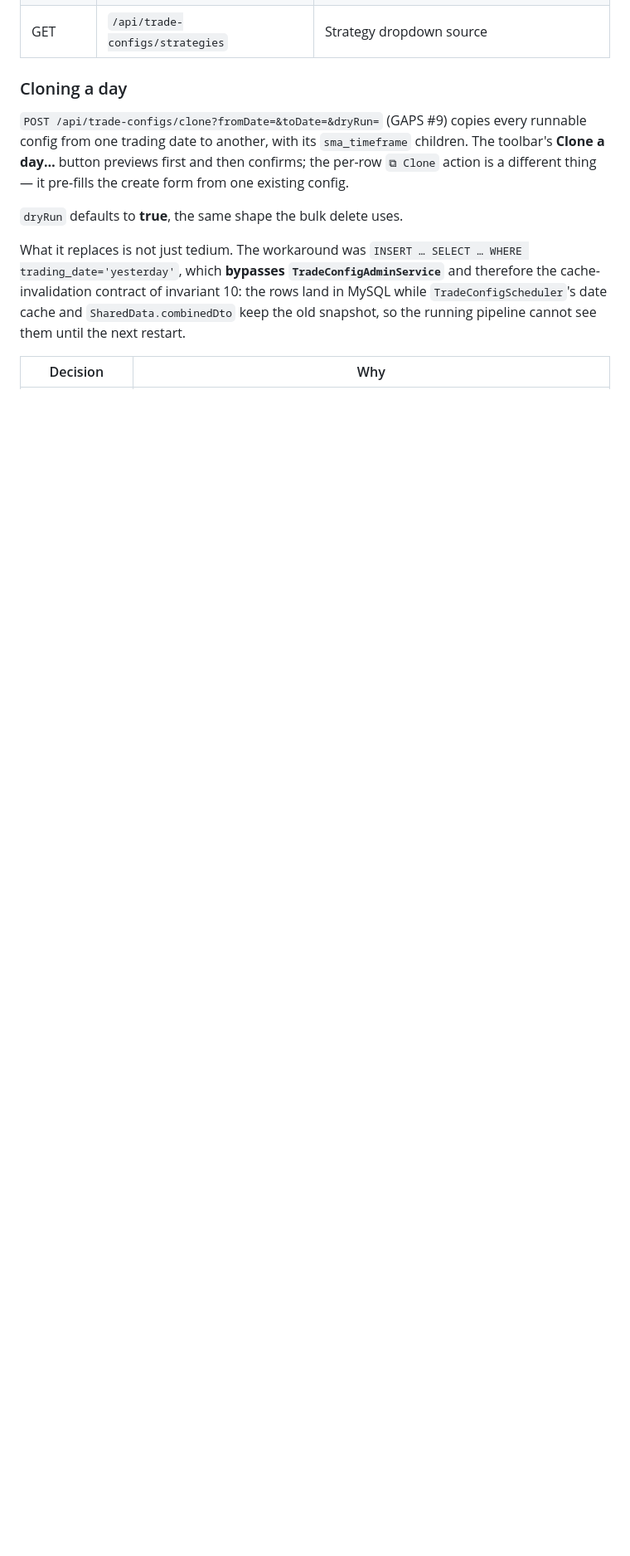
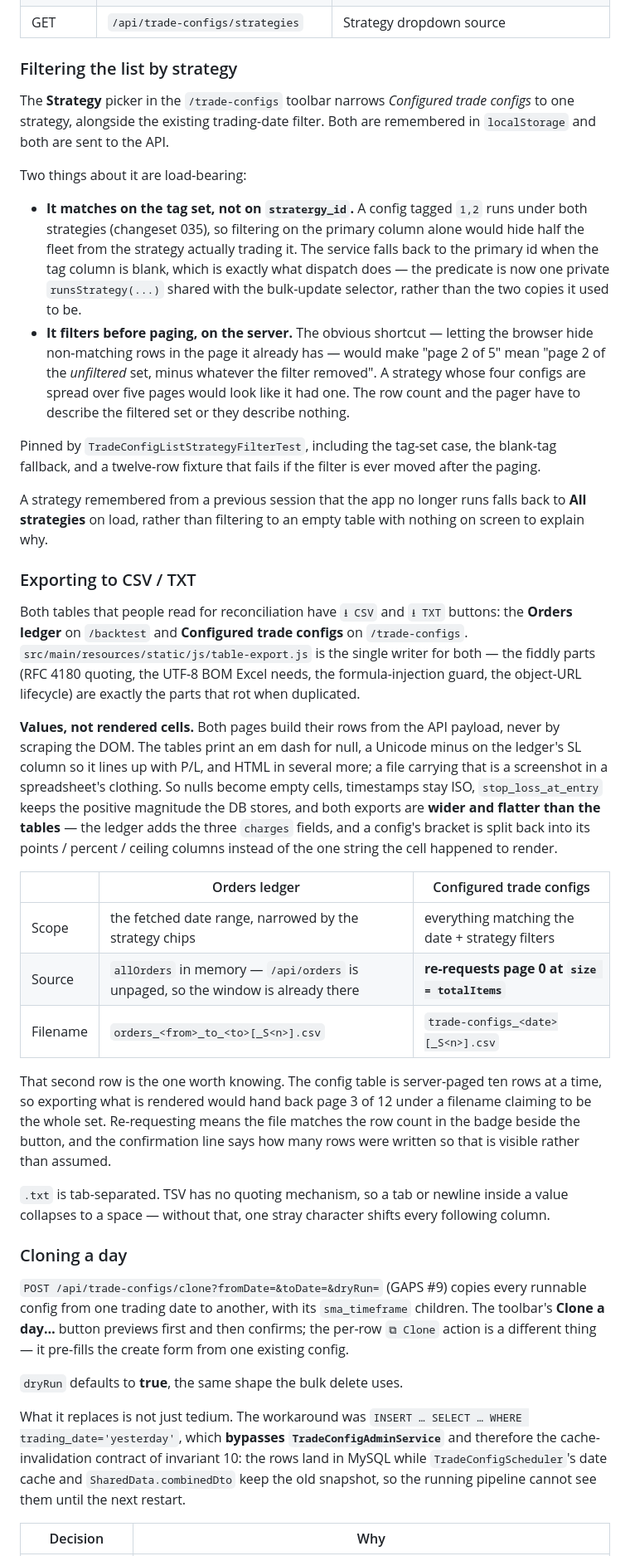
Before and after one commit to kiran6154/money-maker, a Markdown page: docs/ORDERS_AND_POSITIONS.md, the part around one of its changes. Shown at 83% size. Drawn GitHub-style; blank space fills up the shorter version.

Commit message:
strategies, charts,

```diff
--- a/docs/ORDERS_AND_POSITIONS.md
+++ b/docs/ORDERS_AND_POSITIONS.md
@@ -478,6 +478,71 @@ Backtest mode is gated at `TelegramNotifier.send()` — `telegram.backtest-enabl
 | POST | `/api/trade-configs/auto/bulk-update` | One field-set applied to every matching config at once, see [Bulk-editing many configs](#bulk-editing-many-configs) |
 | GET | `/api/trade-configs/instruments` | Instrument dropdown source |
 | GET | `/api/trade-configs/strategies` | Strategy dropdown source |
+
+### Filtering the list by strategy
+
+The **Strategy** picker in the `/trade-configs` toolbar narrows *Configured trade
+configs* to one strategy, alongside the existing trading-date filter. Both are
+remembered in `localStorage` and both are sent to the API.
+
+Two things about it are load-bearing:
+
+- **It matches on the tag set, not on `stratergy_id`.** A config tagged `1,2`
+  runs under both strategies (changeset 035), so filtering on the primary column
+  alone would hide half the fleet from the strategy actually trading it. The
+  service falls back to the primary id when the tag column is blank, which is
+  exactly what dispatch does — the predicate is now one private
+  `runsStrategy(...)` shared with the bulk-update selector, rather than the two
+  copies it used to be.
+- **It filters before paging, on the server.** The obvious shortcut — letting
+  the browser hide non-matching rows in the page it already has — would make
+  "page 2 of 5" mean "page 2 of the *unfiltered* set, minus whatever the filter
+  removed". A strategy whose four configs are spread over five pages would look
+  like it had one. The row count and the pager have to describe the filtered set
+  or they describe nothing.
+
+Pinned by `TradeConfigListStrategyFilterTest`, including the tag-set case, the
+blank-tag fallback, and a twelve-row fixture that fails if the filter is ever
+moved after the paging.
+
+A strategy remembered from a previous session that the app no longer runs falls
+back to **All strategies** on load, rather than filtering to an empty table with
+nothing on screen to explain why.
+
+### Exporting to CSV / TXT
+
+Both tables that people read for reconciliation have `⭳ CSV` and `⭳ TXT`
+buttons: the **Orders ledger** on `/backtest` and **Configured trade configs** on
+`/trade-configs`. `src/main/resources/static/js/table-export.js` is the single
+writer for both — the fiddly parts (RFC 4180 quoting, the UTF-8 BOM Excel needs,
+the formula-injection guard, the object-URL lifecycle) are exactly the parts that
+rot when duplicated.
+
+**Values, not rendered cells.** Both pages build their rows from the API payload,
+never by scraping the DOM. The tables print an em dash for null, a Unicode minus
+on the ledger's SL column so it lines up with P/L, and HTML in several more; a
+file carrying that is a screenshot in a spreadsheet's clothing. So nulls become
+empty cells, timestamps stay ISO, `stop_loss_at_entry` keeps the positive
+magnitude the DB stores, and both exports are **wider and flatter than the
+tables** — the ledger adds the three `charges` fields, and a config's bracket is
+split back into its points / percent / ceiling columns instead of the one string
+the cell happened to render.
+
+| | Orders ledger | Configured trade configs |
+|---|---|---|
+| Scope | the fetched date range, narrowed by the strategy chips | everything matching the date + strategy filters |
+| Source | `allOrders` in memory — `/api/orders` is unpaged, so the window is already there | **re-requests page 0 at `size = totalItems`** |
+| Filename | `orders_<from>_to_<to>[_S<n>].csv` | `trade-configs_<date>[_S<n>].csv` |
+
+That second row is the one worth knowing. The config table is server-paged ten
+rows at a time, so exporting what is rendered would hand back page 3 of 12 under
+a filename claiming to be the whole set. Re-requesting means the file matches the
+row count in the badge beside the button, and the confirmation line says how many
+rows were written so that is visible rather than assumed.
+
+`.txt` is tab-separated. TSV has no quoting mechanism, so a tab or newline inside
+a value collapses to a space — without that, one stray character shifts every
+following column.
 
 ### Cloning a day
 
```
Also changed, not shown: other parts of docs/ORDERS_AND_POSITIONS.md (+1 -1 lines), docs/BACKTESTING.md (+10 -0 lines).
